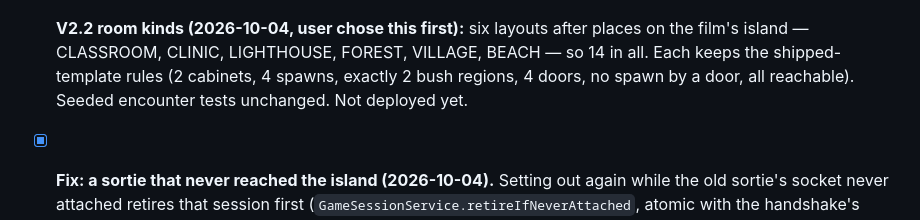
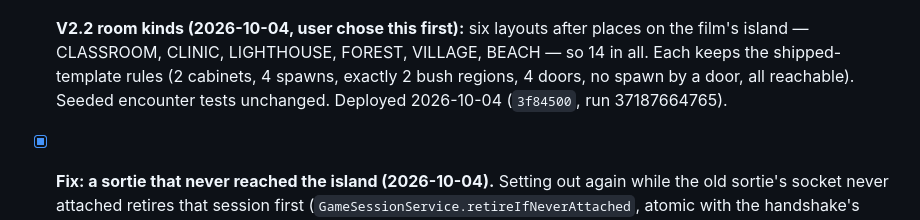
Before and after one commit to mhoo999/battle-royal, a Markdown page: progress.md, the part around the change. GitHub-like rendering.

Commit message:
docs: new rooms deployed
Co-Authored-By: Claude Opus 5.5 <noreply@anthropic.com>

```diff
--- a/progress.md
+++ b/progress.md
@@ -122,7 +122,7 @@ seasons (V2.1) are live since 2026-10-04; season 1 ends 2026-11-01 00:00 KST. Ex
       the film's island — CLASSROOM, CLINIC, LIGHTHOUSE, FOREST, VILLAGE, BEACH — so 14 in
       all. Each keeps the shipped-template rules (2 cabinets, 4 spawns, exactly 2 bush
       regions, 4 doors, no spawn by a door, all reachable). Seeded encounter tests unchanged.
-      Not deployed yet.
+      Deployed 2026-10-04 (`3f84500`, run 37187664765).
 - [x] **Fix: a sortie that never reached the island (2026-10-04).** Setting out again
       while the old sortie's socket never attached retires that session first
       (`GameSessionService.retireIfNeverAttached`, atomic with the handshake's `attach`),
```
